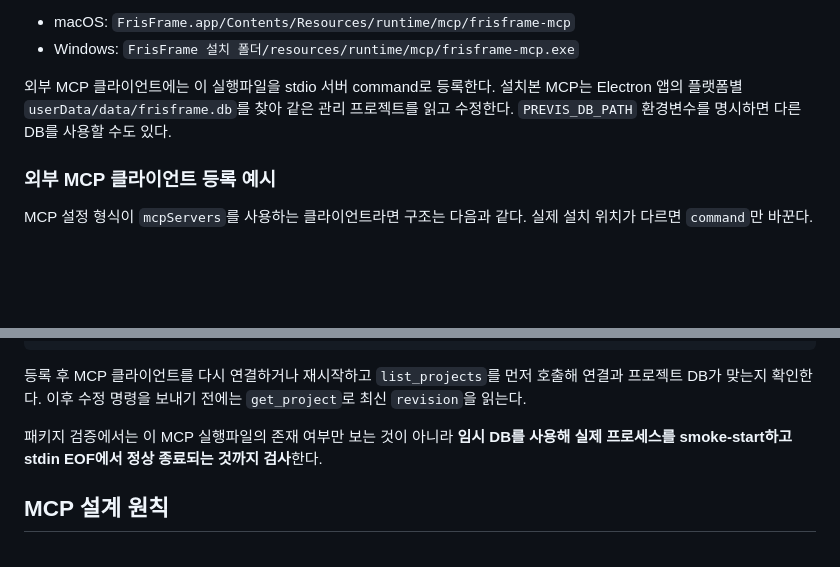
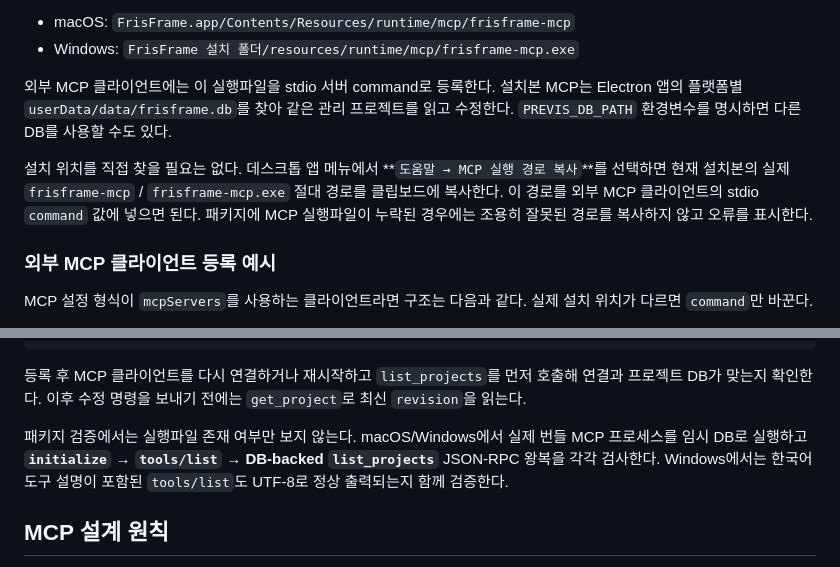
Before and after one commit to lowayss/FrisFrame, a Markdown page: MCP_FIRST_WORKFLOW.md, 2 parts joined by grey strips. GitHub-like rendering; blank space fills up the shorter version.

Commit message:
Document desktop MCP path discovery

```diff
--- a/MCP_FIRST_WORKFLOW.md
+++ b/MCP_FIRST_WORKFLOW.md
@@ -85,6 +85,8 @@ python3 mcp_previs_server.py
 
 외부 MCP 클라이언트에는 이 실행파일을 stdio 서버 command로 등록한다. 설치본 MCP는 Electron 앱의 플랫폼별 `userData/data/frisframe.db`를 찾아 같은 관리 프로젝트를 읽고 수정한다. `PREVIS_DB_PATH` 환경변수를 명시하면 다른 DB를 사용할 수도 있다.
 
+설치 위치를 직접 찾을 필요는 없다. 데스크톱 앱 메뉴에서 **`도움말 → MCP 실행 경로 복사`**를 선택하면 현재 설치본의 실제 `frisframe-mcp` / `frisframe-mcp.exe` 절대 경로를 클립보드에 복사한다. 이 경로를 외부 MCP 클라이언트의 stdio `command` 값에 넣으면 된다. 패키지에 MCP 실행파일이 누락된 경우에는 조용히 잘못된 경로를 복사하지 않고 오류를 표시한다.
+
 ### 외부 MCP 클라이언트 등록 예시
 
 MCP 설정 형식이 `mcpServers`를 사용하는 클라이언트라면 구조는 다음과 같다. 실제 설치 위치가 다르면 `command`만 바꾼다.
@@ -133,7 +135,7 @@ Windows 예시:
 
 등록 후 MCP 클라이언트를 다시 연결하거나 재시작하고 `list_projects`를 먼저 호출해 연결과 프로젝트 DB가 맞는지 확인한다. 이후 수정 명령을 보내기 전에는 `get_project`로 최신 `revision`을 읽는다.
 
-패키지 검증에서는 이 MCP 실행파일의 존재 여부만 보는 것이 아니라 **임시 DB를 사용해 실제 프로세스를 smoke-start하고 stdin EOF에서 정상 종료되는 것까지 검사**한다.
+패키지 검증에서는 실행파일 존재 여부만 보지 않는다. macOS/Windows에서 실제 번들 MCP 프로세스를 임시 DB로 실행하고 **`initialize` → `tools/list` → DB-backed `list_projects`** JSON-RPC 왕복을 각각 검사한다. Windows에서는 한국어 도구 설명이 포함된 `tools/list`도 UTF-8로 정상 출력되는지 함께 검증한다.
 
 ## MCP 설계 원칙
 
```
